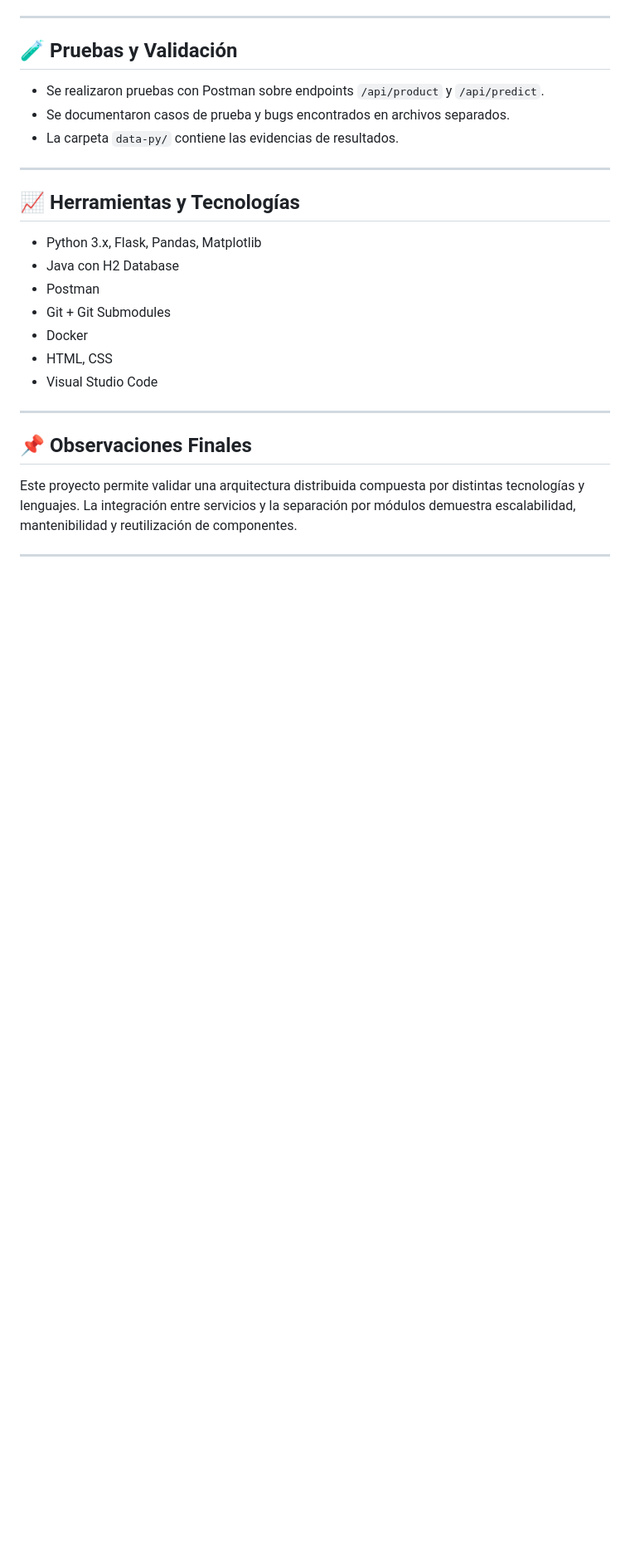
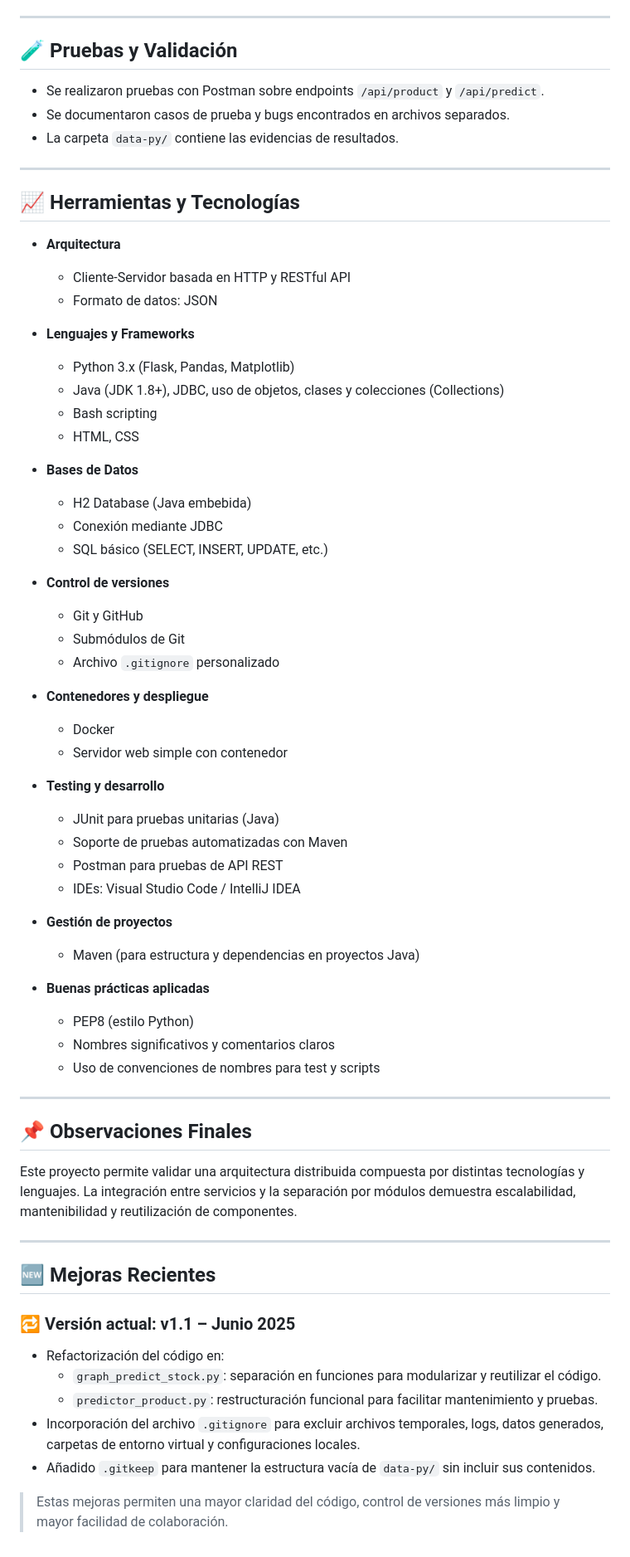
Before and after one commit to mayuti/LabProVan, a Markdown page: README.md, the part around the change printed below. Shown: that part at 83% size. GitHub-like rendering; blank space fills up the shorter version.

```diff
--- a/README.md
+++ b/README.md
@@ -88,13 +90,43 @@ git submodule update --init --recursive
 
 ## 📈 Herramientas y Tecnologías
 
-- Python 3.x, Flask, Pandas, Matplotlib
-- Java con H2 Database
-- Postman
-- Git + Git Submodules
-- Docker
-- HTML, CSS
-- Visual Studio Code
+- **Arquitectura**
+  - Cliente-Servidor basada en HTTP y RESTful API
+  - Formato de datos: JSON
+
+- **Lenguajes y Frameworks**
+  - Python 3.x (Flask, Pandas, Matplotlib)
+  - Java (JDK 1.8+), JDBC, uso de objetos, clases y colecciones (Collections)
+  - Bash scripting
+  - HTML, CSS
+
+- **Bases de Datos**
+  - H2 Database (Java embebida)
+  - Conexión mediante JDBC
+  - SQL básico (SELECT, INSERT, UPDATE, etc.)
+
+- **Control de versiones**
+  - Git y GitHub
+  - Submódulos de Git
+  - Archivo `.gitignore` personalizado
+
+- **Contenedores y despliegue**
+  - Docker
+  - Servidor web simple con contenedor
+
+- **Testing y desarrollo**
+  - JUnit para pruebas unitarias (Java)
+  - Soporte de pruebas automatizadas con Maven
+  - Postman para pruebas de API REST
+  - IDEs: Visual Studio Code / IntelliJ IDEA
+
+- **Gestión de proyectos**
+  - Maven (para estructura y dependencias en proyectos Java)
+
+- **Buenas prácticas aplicadas**
+  - PEP8 (estilo Python)
+  - Nombres significativos y comentarios claros
+  - Uso de convenciones de nombres para test y scripts
 
 ---
 
@@ -103,3 +135,15 @@ git submodule update --init --recursive
 Este proyecto permite validar una arquitectura distribuida compuesta por distintas tecnologías y lenguajes. La integración entre servicios y la separación por módulos demuestra escalabilidad, mantenibilidad y reutilización de componentes.
 
 ---
+
+## 🆕 Mejoras Recientes
+
+### 🔁 Versión actual: v1.1 – Junio 2025
+
+- Refactorización del código en:
+  - `graph_predict_stock.py`: separación en funciones para modularizar y reutilizar el código.
+  - `predictor_product.py`: restructuración funcional para facilitar mantenimiento y pruebas.
+- Incorporación del archivo `.gitignore` para excluir archivos temporales, logs, datos generados, carpetas de entorno virtual y configuraciones locales.
+- Añadido `.gitkeep` para mantener la estructura vacía de `data-py/` sin incluir sus contenidos.
+
+> Estas mejoras permiten una mayor claridad del código, control de versiones más limpio y mayor facilidad de colaboración.
```
Also changed, not shown: other parts of README.md (+11 -9 lines).
